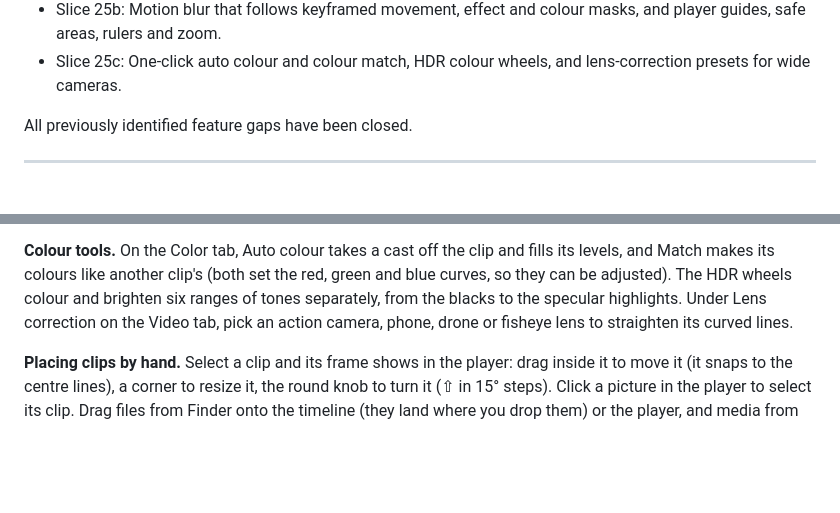
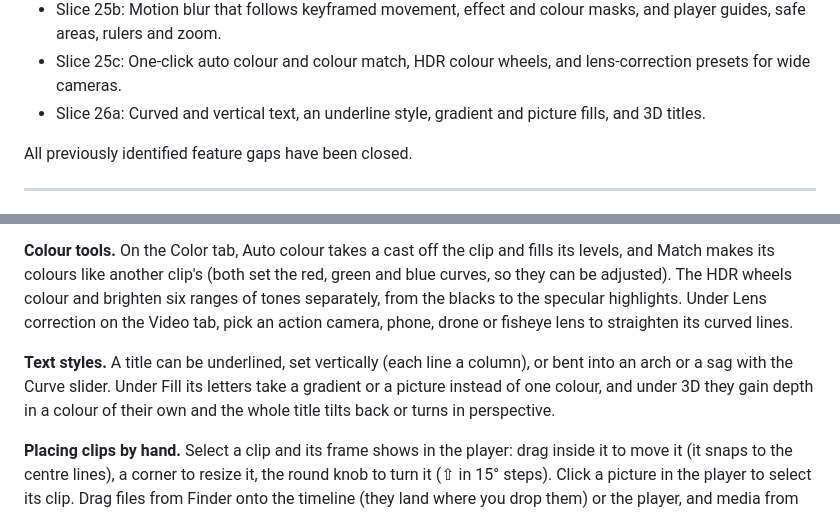
Before and after one commit to rajujrk/videoeditorapp, a Markdown page: README.md, 2 parts joined by grey strips. Drawn GitHub-style; blank space fills up the shorter version.

```diff
--- a/README.md
+++ b/README.md
@@ -82,6 +82,7 @@ The following improvements were completed after Phase 5:
 - Slice 25a: The anchor point, corner pin, clip animation presets, pan and zoom, colour clips, and snapshots of the player.
 - Slice 25b: Motion blur that follows keyframed movement, effect and colour masks, and player guides, safe areas, rulers and zoom.
 - Slice 25c: One-click auto colour and colour match, HDR colour wheels, and lens-correction presets for wide cameras.
+- Slice 26a: Curved and vertical text, an underline style, gradient and picture fills, and 3D titles.
 
 All previously identified feature gaps have been closed.
 
@@ -646,6 +647,11 @@ they can be adjusted). The HDR wheels colour and brighten six ranges of tones se
 the blacks to the specular highlights. Under Lens correction on the Video tab, pick an action
 camera, phone, drone or fisheye lens to straighten its curved lines.
 
+**Text styles.** A title can be underlined, set vertically (each line a column), or bent into
+an arch or a sag with the Curve slider. Under Fill its letters take a gradient or a picture
+instead of one colour, and under 3D they gain depth in a colour of their own and the whole
+title tilts back or turns in perspective.
+
 **Placing clips by hand.** Select a clip and its frame shows in the player: drag inside it to
 move it (it snaps to the centre lines), a corner to resize it, the round knob to turn it (⇧ in
 15° steps). Click a picture in the player to select its clip. Drag files from Finder onto the
```
Also changed, not shown: docs/TechieVideoEditor_Build_Plan.md (+2 -0 lines), docs/design-system.md (+7 -0 lines), docs/images/text-styles-dark.png (added), docs/images/text-styles-light.png (added), 8 other files.
